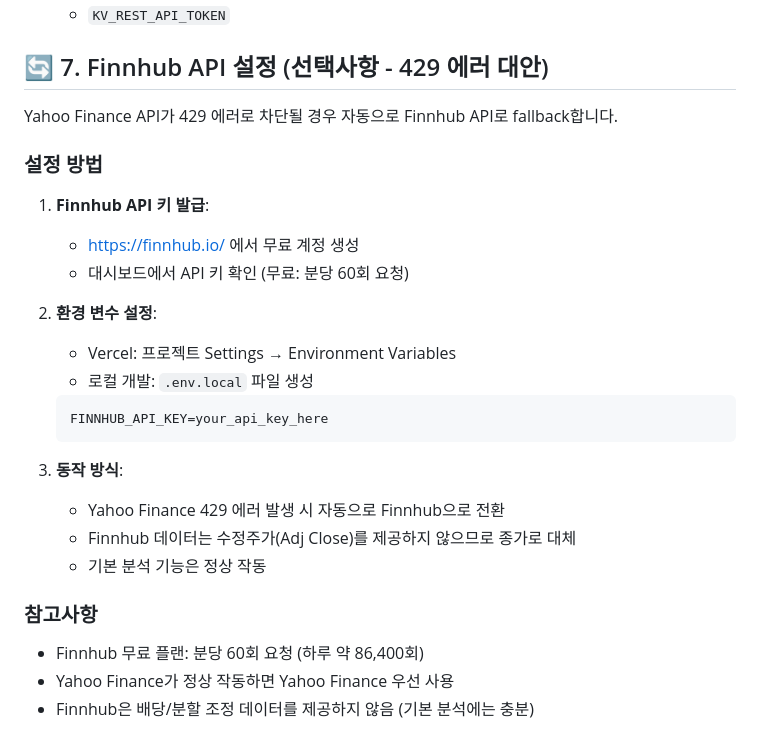
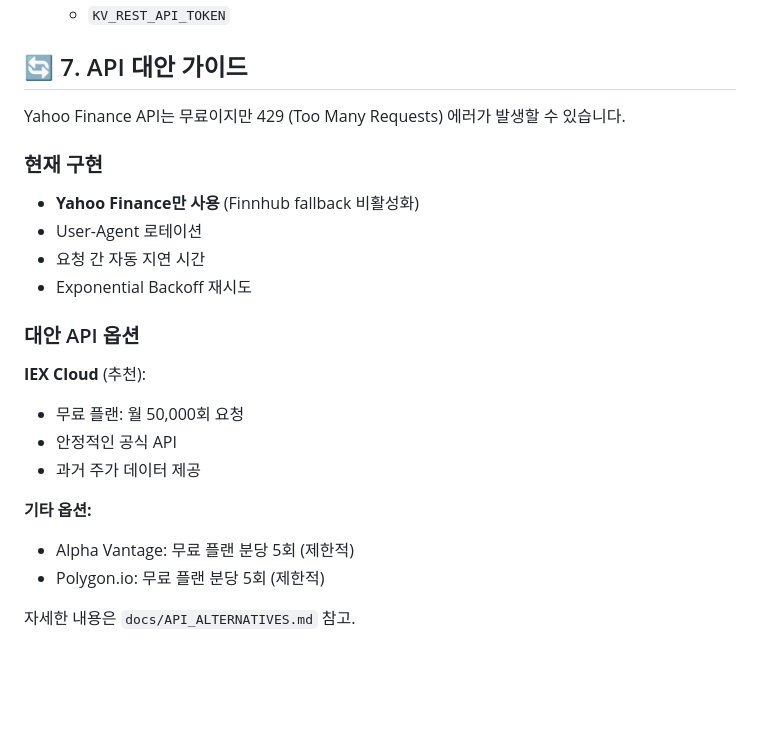
Before and after one commit to savior714/stock_vercel, a Markdown page: docs/AGENTS.md, the part around the change. Rendered like a GitHub page; blank space fills up the shorter version.

````diff
--- a/docs/AGENTS.md
+++ b/docs/AGENTS.md
@@ -130,30 +130,26 @@ stock-vercel/
    - `KV_REST_API_URL`
    - `KV_REST_API_TOKEN`
 
-## 🔄 7. Finnhub API 설정 (선택사항 - 429 에러 대안)
+## 🔄 7. API 대안 가이드
 
-Yahoo Finance API가 429 에러로 차단될 경우 자동으로 Finnhub API로 fallback합니다.
+Yahoo Finance API는 무료이지만 429 (Too Many Requests) 에러가 발생할 수 있습니다.
 
-### 설정 방법
+### 현재 구현
 
-1. **Finnhub API 키 발급**:
-   - https://finnhub.io/ 에서 무료 계정 생성
-   - 대시보드에서 API 키 확인 (무료: 분당 60회 요청)
+- **Yahoo Finance만 사용** (Finnhub fallback 비활성화)
+- User-Agent 로테이션
+- 요청 간 자동 지연 시간
+- Exponential Backoff 재시도
 
-2. **환경 변수 설정**:
-   - Vercel: 프로젝트 Settings → Environment Variables
-   - 로컬 개발: `.env.local` 파일 생성
-   ```bash
-   FINNHUB_API_KEY=your_api_key_here
-   ```
+### 대안 API 옵션
 
-3. **동작 방식**:
-   - Yahoo Finance 429 에러 발생 시 자동으로 Finnhub으로 전환
-   - Finnhub 데이터는 수정주가(Adj Close)를 제공하지 않으므로 종가로 대체
-   - 기본 분석 기능은 정상 작동
+**IEX Cloud** (추천):
+- 무료 플랜: 월 50,000회 요청
+- 안정적인 공식 API
+- 과거 주가 데이터 제공
 
-### 참고사항
+**기타 옵션:**
+- Alpha Vantage: 무료 플랜 분당 5회 (제한적)
+- Polygon.io: 무료 플랜 분당 5회 (제한적)
 
-- Finnhub 무료 플랜: 분당 60회 요청 (하루 약 86,400회)
-- Yahoo Finance가 정상 작동하면 Yahoo Finance 우선 사용
-- Finnhub은 배당/분할 조정 데이터를 제공하지 않음 (기본 분석에는 충분)
+자세한 내용은 `docs/API_ALTERNATIVES.md` 참고.
````
